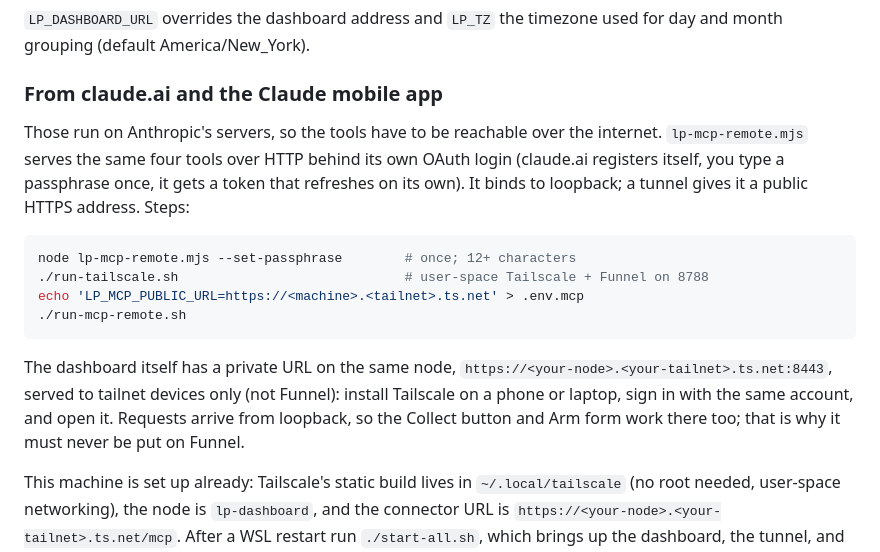
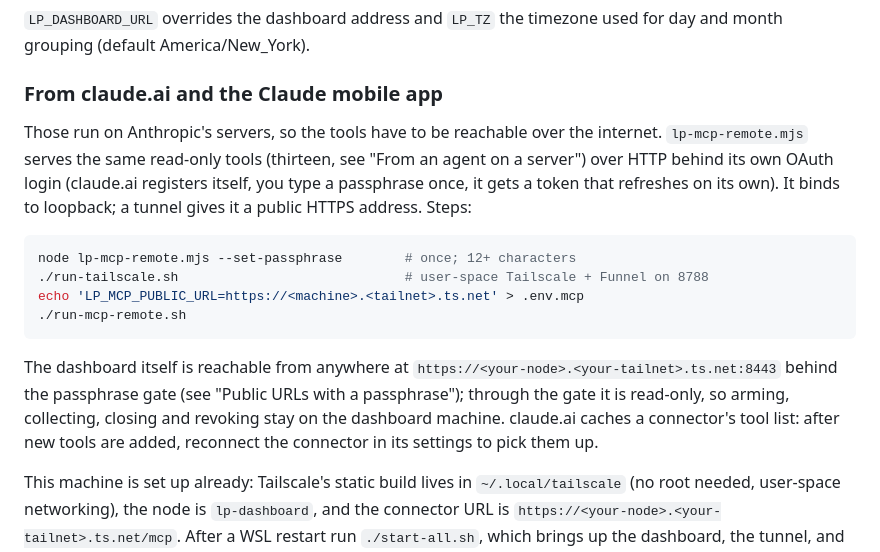
Before and after one commit to Lokoweb3/uniswap-collector, a Markdown page: README.md, the part around the change. Drawn GitHub-style.

Commit message:
docs: connector section reflects the gate and the tool count
Co-Authored-By: Claude Fable 5.1 <noreply@anthropic.com>
Claude-Session: https://claude.ai/code/session_01M4eDVQMx3BnNnPSDYkTGt3

````diff
--- a/README.md
+++ b/README.md
@@ -165,8 +165,8 @@ used for day and month grouping (default America/New_York).
 ### From claude.ai and the Claude mobile app
 
 Those run on Anthropic's servers, so the tools have to be reachable over the
-internet. `lp-mcp-remote.mjs` serves the same four tools over HTTP behind its
-own OAuth login (claude.ai registers itself, you type a passphrase once, it
+internet. `lp-mcp-remote.mjs` serves the same read-only tools (thirteen, see
+"From an agent on a server") over HTTP behind its own OAuth login (claude.ai registers itself, you type a passphrase once, it
 gets a token that refreshes on its own). It binds to loopback; a tunnel gives
 it a public HTTPS address. Steps:
 
@@ -177,12 +177,12 @@ echo 'LP_MCP_PUBLIC_URL=https://<machine>.<tailnet>.ts.net' > .env.mcp
 ./run-mcp-remote.sh
 ```
 
-The dashboard itself has a private URL on the same node,
-`https://<your-node>.<your-tailnet>.ts.net:8443`, served to tailnet devices
-only (not Funnel): install Tailscale on a phone or laptop, sign in with the
-same account, and open it. Requests arrive from loopback, so the Collect
-button and Arm form work there too; that is why it must never be put on
-Funnel.
+The dashboard itself is reachable from anywhere at
+`https://<your-node>.<your-tailnet>.ts.net:8443` behind the passphrase gate
+(see "Public URLs with a passphrase"); through the gate it is read-only, so
+arming, collecting, closing and revoking stay on the dashboard machine.
+claude.ai caches a connector's tool list: after new tools are added,
+reconnect the connector in its settings to pick them up.
 
 This machine is set up already: Tailscale's static build lives in
 `~/.local/tailscale` (no root needed, user-space networking), the node is
````
